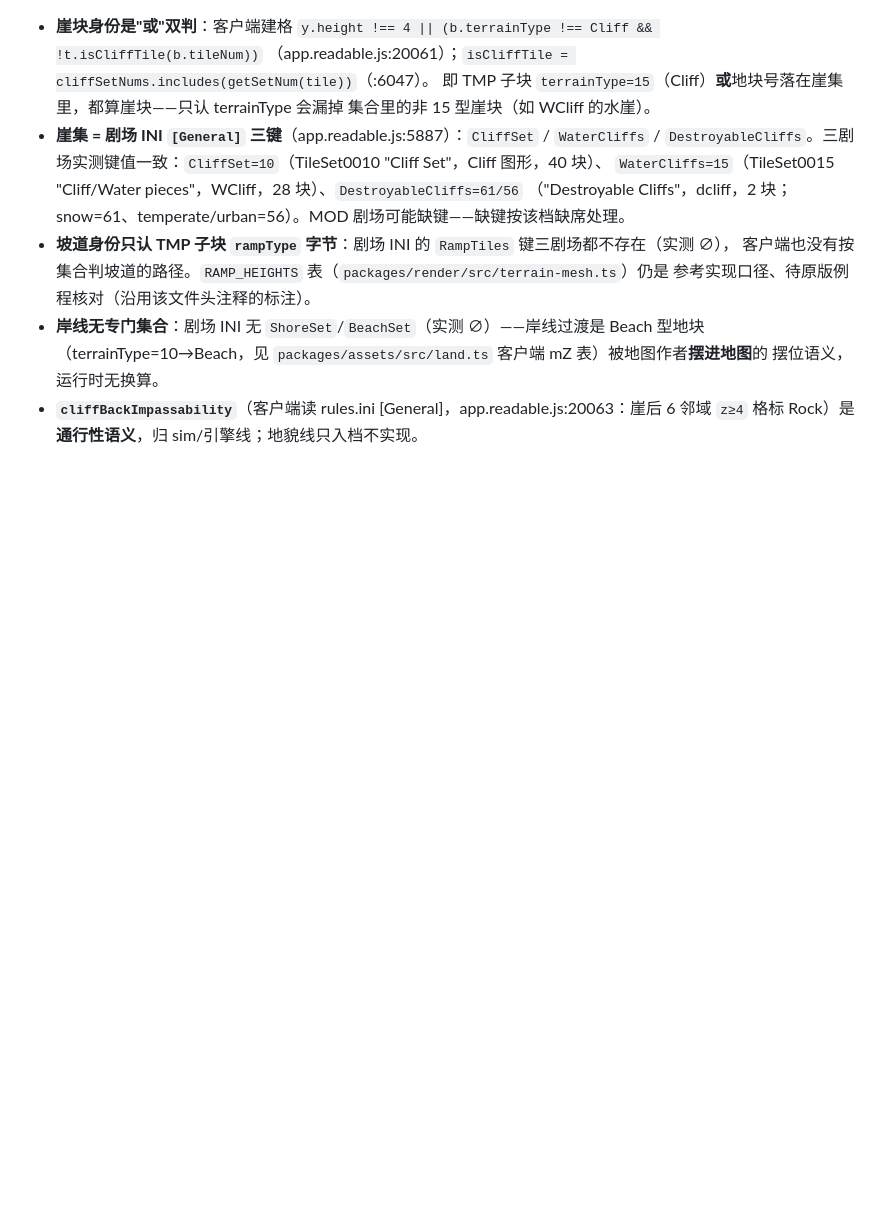
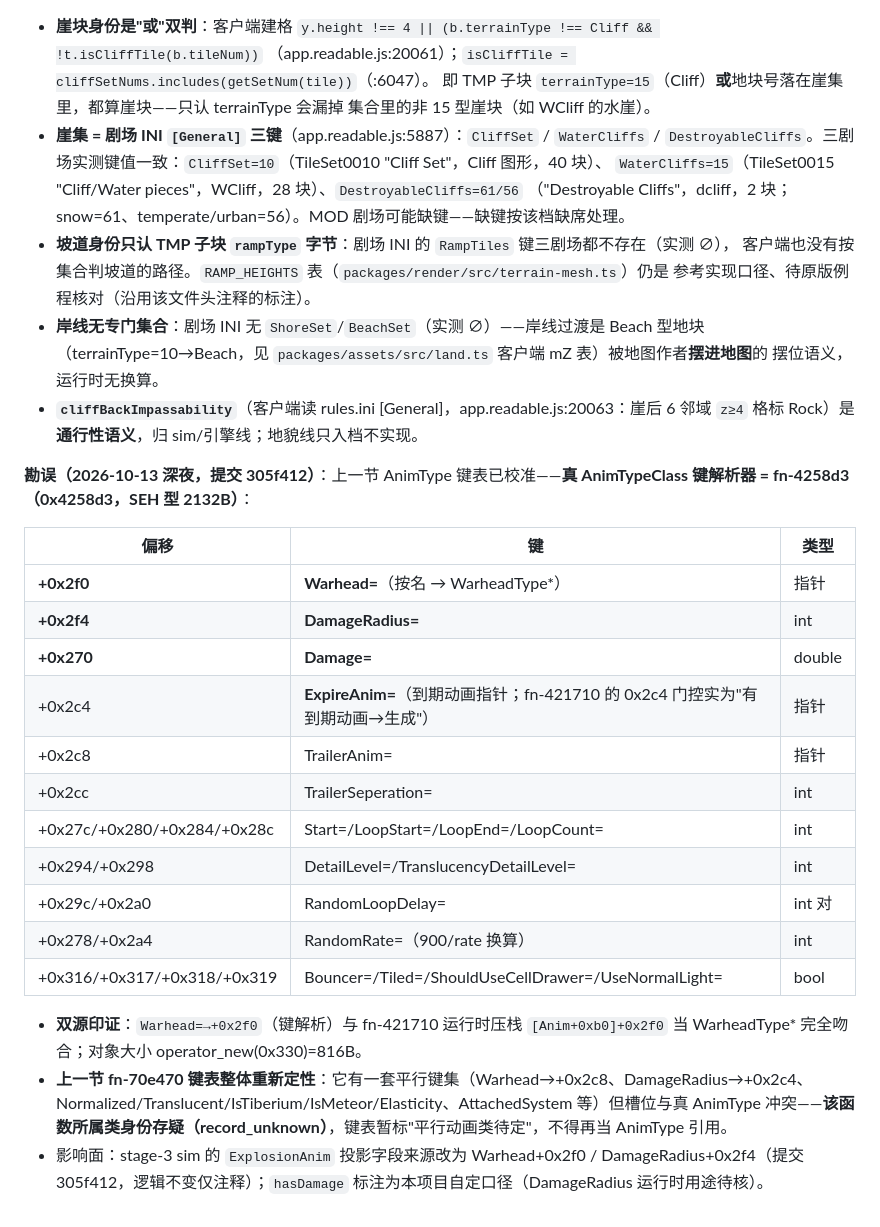
Before and after one commit to BigStartByXuyb/ra2web-engine, a Markdown page: docs/ENGINE-MAP.md, the part around the change. GitHub-like rendering; blank space fills up the shorter version.

Commit message:
docs(engine): AnimType 键表勘误——真解析器 0x4258d3（Warhead+0x2f0/DamageRadius+0x2f4/Damage+0x270/ExpireAnim+0x2c4）
Co-Authored-By: Claude Opus 5 (1M context) <noreply@anthropic.com>

```diff
--- a/docs/ENGINE-MAP.md
+++ b/docs/ENGINE-MAP.md
@@ -1041,3 +1041,23 @@ special_2(0x7d3974)。特判 +0xc0/+0xd0 即 Verses[4]=medium、Verses[6]=wood
   摆位语义，运行时无换算。
 - **`cliffBackImpassability`**（客户端读 rules.ini [General]，app.readable.js:20063：崖后 6 邻域
   `z≥4` 格标 Rock）是**通行性语义**，归 sim/引擎线；地貌线只入档不实现。
+
+**勘误（2026-10-13 深夜，提交 305f412）**：上一节 AnimType 键表已校准——**真 AnimTypeClass 键解析器 = fn-4258d3（0x4258d3，SEH 型 2132B）**：
+
+| 偏移 | 键 | 类型 |
+| --- | --- | --- |
+| **+0x2f0** | **Warhead=**（按名 → WarheadType\*） | 指针 |
+| **+0x2f4** | **DamageRadius=** | int |
+| **+0x270** | **Damage=** | double |
+| +0x2c4 | **ExpireAnim=**（到期动画指针；fn-421710 的 0x2c4 门控实为"有到期动画→生成"） | 指针 |
+| +0x2c8 | TrailerAnim= | 指针 |
+| +0x2cc | TrailerSeperation= | int |
+| +0x27c/+0x280/+0x284/+0x28c | Start=/LoopStart=/LoopEnd=/LoopCount= | int |
+| +0x294/+0x298 | DetailLevel=/TranslucencyDetailLevel= | int |
+| +0x29c/+0x2a0 | RandomLoopDelay= | int 对 |
+| +0x278/+0x2a4 | RandomRate=（900/rate 换算） | int |
+| +0x316/+0x317/+0x318/+0x319 | Bouncer=/Tiled=/ShouldUseCellDrawer=/UseNormalLight= | bool |
+
+- **双源印证**：`Warhead=→+0x2f0`（键解析）与 fn-421710 运行时压栈 `[Anim+0xb0]+0x2f0` 当 WarheadType\* 完全吻合；对象大小 operator_new(0x330)=816B。
+- **上一节 fn-70e470 键表整体重新定性**：它有一套平行键集（Warhead→+0x2c8、DamageRadius→+0x2c4、Normalized/Translucent/IsTiberium/IsMeteor/Elasticity、AttachedSystem 等）但槽位与真 AnimType 冲突——**该函数所属类身份存疑（record_unknown）**，键表暂标"平行动画类待定"，不得再当 AnimType 引用。
+- 影响面：stage-3 sim 的 `ExplosionAnim` 投影字段来源改为 Warhead+0x2f0 / DamageRadius+0x2f4（提交 305f412，逻辑不变仅注释）；`hasDamage` 标注为本项目自定口径（DamageRadius 运行时用途待核）。
```
